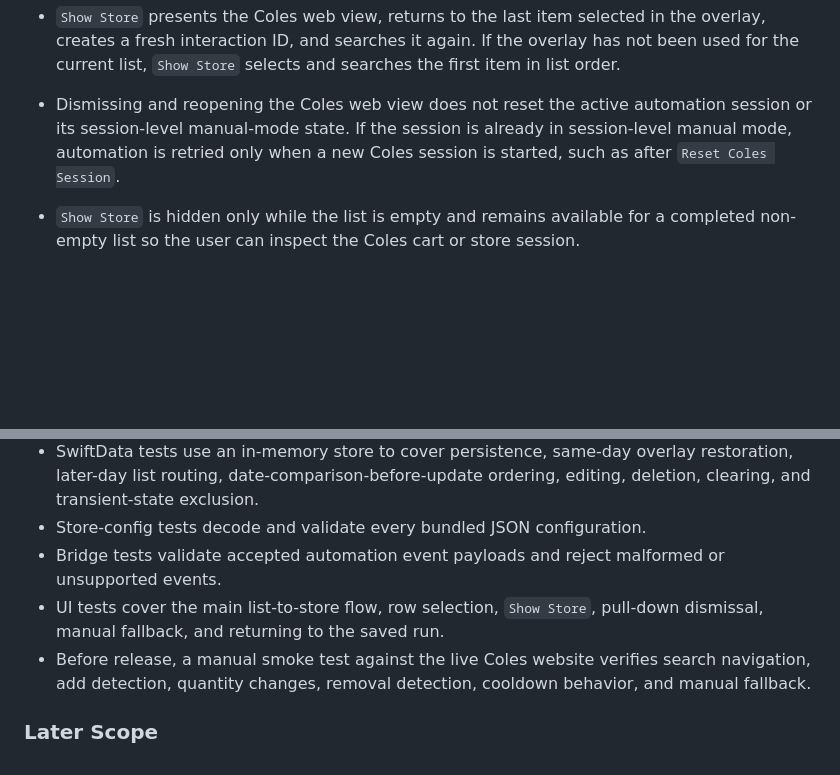
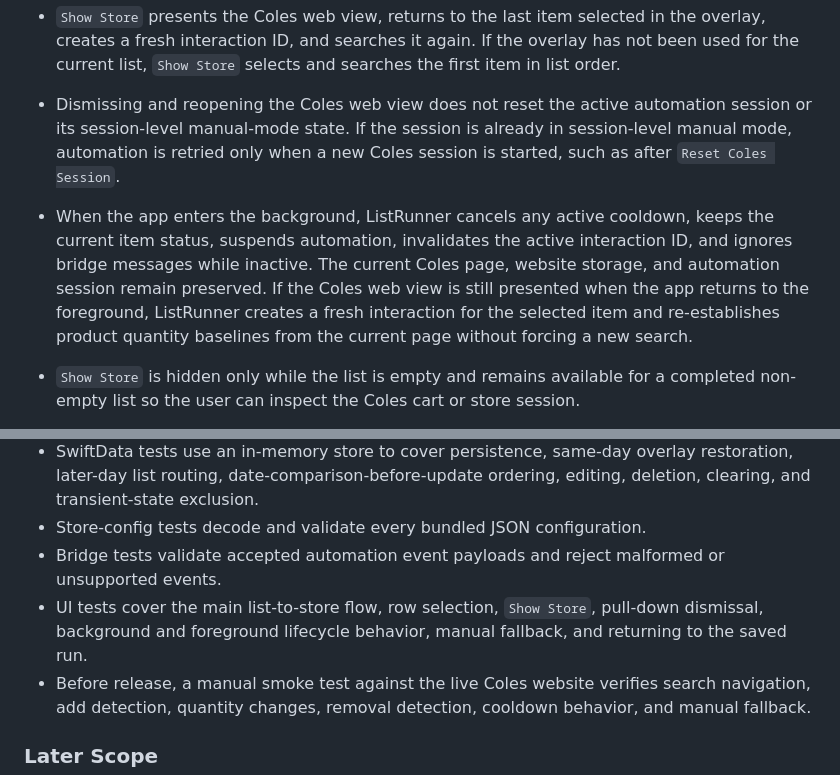
Before and after one commit to adriangith/listrunner, a Markdown page: plan.md, 2 parts joined by grey strips. GitHub-like rendering; blank space fills up the shorter version.

Commit message:
docs: define background store lifecycle

```diff
--- a/plan.md
+++ b/plan.md
@@ -98,6 +98,7 @@ The in-app Coles browser uses persistent website storage so Coles cookies, login
 * The list/summary screen remains underneath the presented Coles web view. Pulling down to dismiss the web view reveals the list without changing selection or item status, invalidates the active interaction ID, and causes delayed bridge messages for that interaction to be ignored. Dismissal preserves the Coles page, website storage, and automation session.
 * `Show Store` presents the Coles web view, returns to the last item selected in the overlay, creates a fresh interaction ID, and searches it again. If the overlay has not been used for the current list, `Show Store` selects and searches the first item in list order.
 * Dismissing and reopening the Coles web view does not reset the active automation session or its session-level manual-mode state. If the session is already in session-level manual mode, automation is retried only when a new Coles session is started, such as after `Reset Coles Session`.
+* When the app enters the background, ListRunner cancels any active cooldown, keeps the current item status, suspends automation, invalidates the active interaction ID, and ignores bridge messages while inactive. The current Coles page, website storage, and automation session remain preserved. If the Coles web view is still presented when the app returns to the foreground, ListRunner creates a fresh interaction for the selected item and re-establishes product quantity baselines from the current page without forcing a new search.
 * `Show Store` is hidden only while the list is empty and remains available for a completed non-empty list so the user can inspect the Coles cart or store session.
 * Tapping an item on the list/summary screen selects that item, opens the shopping website overlay, and immediately searches for it on Coles. The item's status does not change until the user takes a status-changing action.
 * The list/summary screen preserves list order rather than grouping items by status. Each row displays its status badge, and summary counts for `Pending`, `Added`, and `Skipped` appear above the list.
@@ -125,7 +126,7 @@ The in-app Coles browser uses persistent website storage so Coles cookies, login
 * SwiftData tests use an in-memory store to cover persistence, same-day overlay restoration, later-day list routing, date-comparison-before-update ordering, editing, deletion, clearing, and transient-state exclusion.
 * Store-config tests decode and validate every bundled JSON configuration.
 * Bridge tests validate accepted automation event payloads and reject malformed or unsupported events.
-* UI tests cover the main list-to-store flow, row selection, `Show Store`, pull-down dismissal, manual fallback, and returning to the saved run.
+* UI tests cover the main list-to-store flow, row selection, `Show Store`, pull-down dismissal, background and foreground lifecycle behavior, manual fallback, and returning to the saved run.
 * Before release, a manual smoke test against the live Coles website verifies search navigation, add detection, quantity changes, removal detection, cooldown behavior, and manual fallback.
 
 ### Later Scope
```
